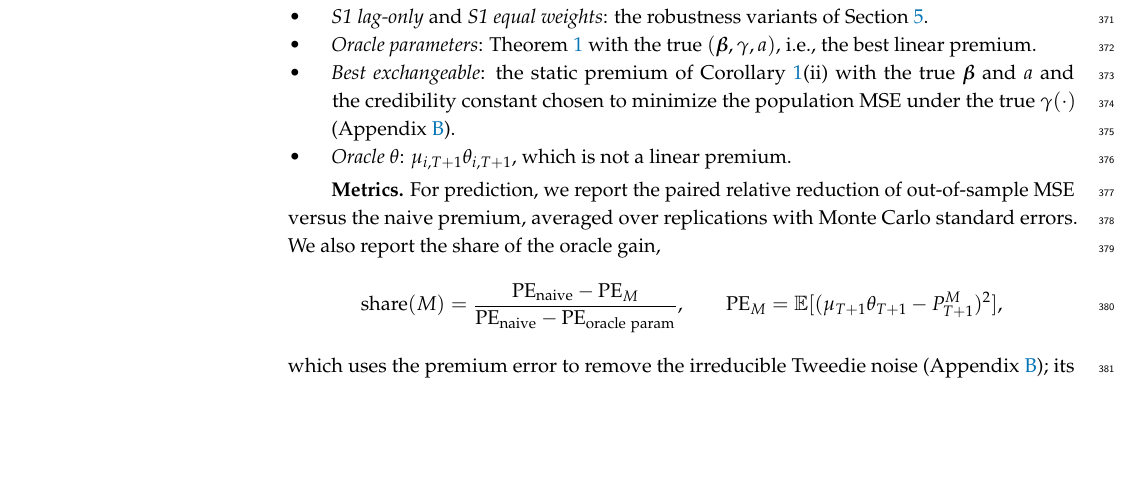
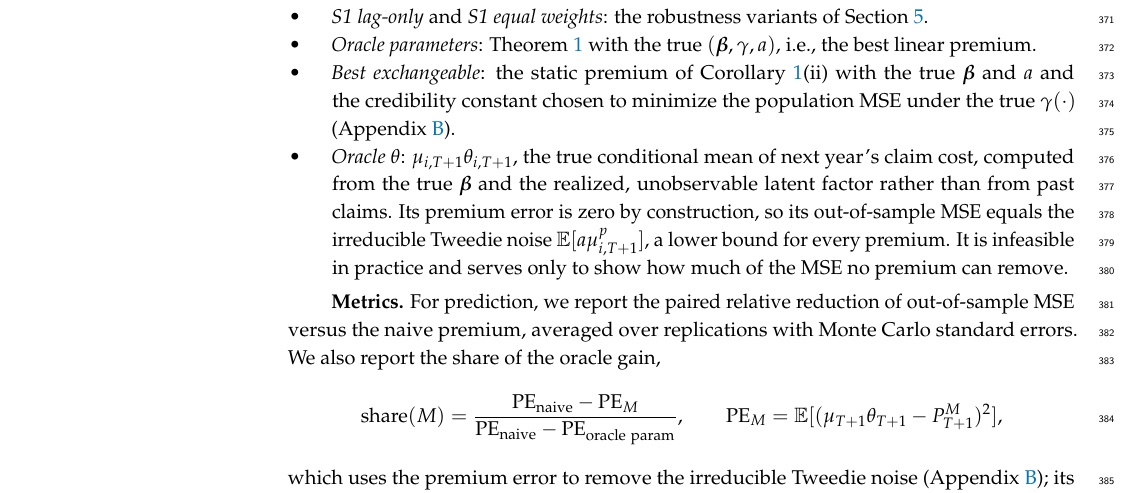
Before and after one commit to ssauljin/ar1cred, a LaTeX paper (main_ver1.tex): part of page 10 of 21, cut so that both start at the same text, the shorter picture padded with empty space. Compiled offline with pdfLaTeX.

Commit message:
Clarify the oracle theta benchmark
Describe it as the true conditional mean built from the true beta and the
realized latent factor, with zero premium error and MSE equal to the
irreducible Tweedie noise, instead of "not a linear premium".

Co-Authored-By: Claude Opus 5.5 <noreply@anthropic.com>
Claude-Session: https://claude.ai/code/session_01ARc7UuqmySwTZ37dSF92sr

```diff
--- a/main_ver1.tex
+++ b/main_ver1.tex
@@ -366,7 +366,7 @@ In practice, $G_\beta$ is computed by numerical differentiation of $\bar{\boldsy
 \item \emph{S1 lag-only} and \emph{S1 equal weights}: the robustness variants of Section~\ref{sec:estimation}.
 \item \emph{Oracle parameters}: Theorem~\ref{thm:main} with the true $(\bbeta,\gamma,a)$, i.e., the best linear premium.
 \item \emph{Best exchangeable}: the static premium of Corollary~\ref{cor:special}(ii) with the true $\bbeta$ and $a$ and the credibility constant chosen to minimize the population MSE under the true $\gamma(\cdot)$ (Appendix~\ref{app:mse}).
-\item \emph{Oracle $\theta$}: $\mu_{i,T+1}\theta_{i,T+1}$, which is not a linear premium.
+\item \emph{Oracle $\theta$}: $\mu_{i,T+1}\theta_{i,T+1}$, the true conditional mean of next year's claim cost, computed from the true $\bbeta$ and the realized, unobservable latent factor rather than from past claims. Its premium error is zero by construction, so its out-of-sample MSE equals the irreducible Tweedie noise $\E[a\mu_{i,T+1}^p]$, a lower bound for every premium. It is infeasible in practice and serves only to show how much of the MSE no premium can remove.
 \end{itemize}
 
 \textbf{Metrics.} For prediction, we report the paired relative reduction of out-of-sample MSE versus the naive premium, averaged over replications with Monte Carlo standard errors. We also report the share of the oracle gain,
```
Also changed, not shown: main_ver1.pdf.
